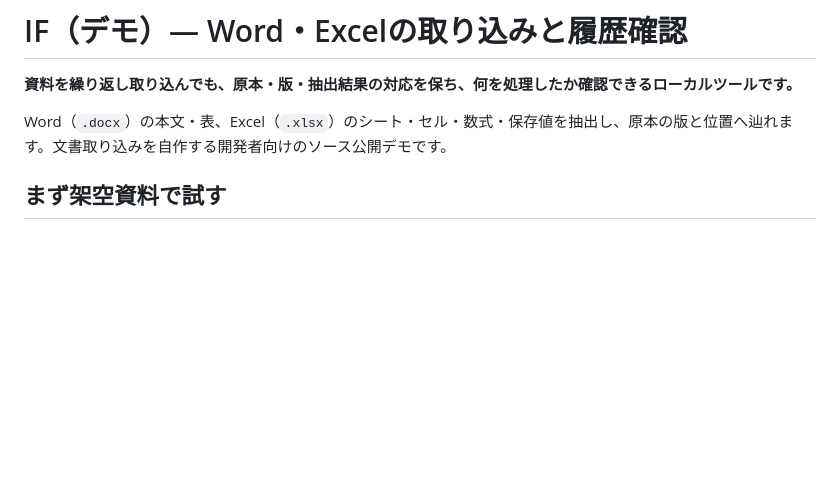
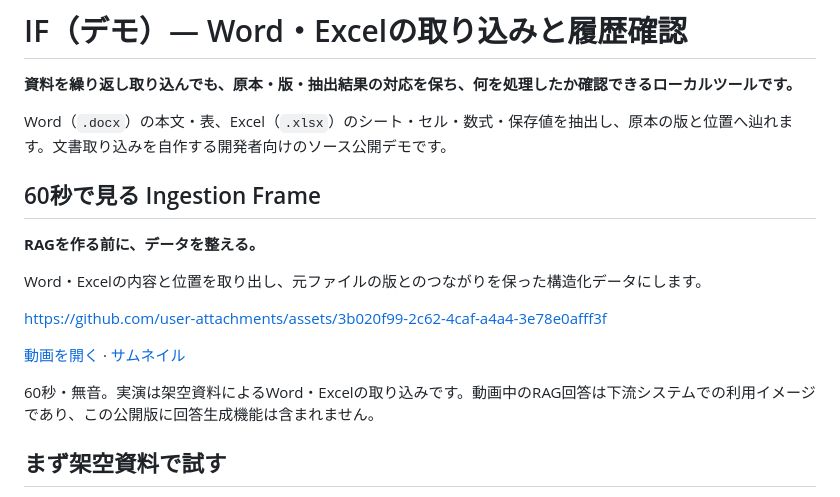
Before and after one commit to osame-30/IF-demo, a Markdown page: README.md, the part around the change. GitHub-like rendering; blank space fills up the shorter version.

Commit message:
docs: publish the 60-second IF overview (#1)
* docs: introduce the 60-second product overview

* docs: embed the approved overview video attachment

---------

Co-authored-by: higetuno-crypto <higetuno@gmail.com>

```diff
--- a/README.md
+++ b/README.md
@@ -3,6 +3,18 @@
 **資料を繰り返し取り込んでも、原本・版・抽出結果の対応を保ち、何を処理したか確認できるローカルツールです。**
 
 Word（`.docx`）の本文・表、Excel（`.xlsx`）のシート・セル・数式・保存値を抽出し、原本の版と位置へ辿れます。文書取り込みを自作する開発者向けのソース公開デモです。
+
+## 60秒で見る Ingestion Frame
+
+**RAGを作る前に、データを整える。**
+
+Word・Excelの内容と位置を取り出し、元ファイルの版とのつながりを保った構造化データにします。
+
+https://github.com/user-attachments/assets/3b020f99-2c62-4caf-a4a4-3e78e0afff3f
+
+[動画を開く](https://github.com/user-attachments/assets/3b020f99-2c62-4caf-a4a4-3e78e0afff3f) · [サムネイル](docs/assets/IF-readme-poster.png)
+
+60秒・無音。実演は架空資料によるWord・Excelの取り込みです。動画中のRAG回答は下流システムでの利用イメージであり、この公開版に回答生成機能は含まれません。
 
 ## まず架空資料で試す
 
```
Also changed, not shown: docs/assets/IF-readme-poster.png (added).
